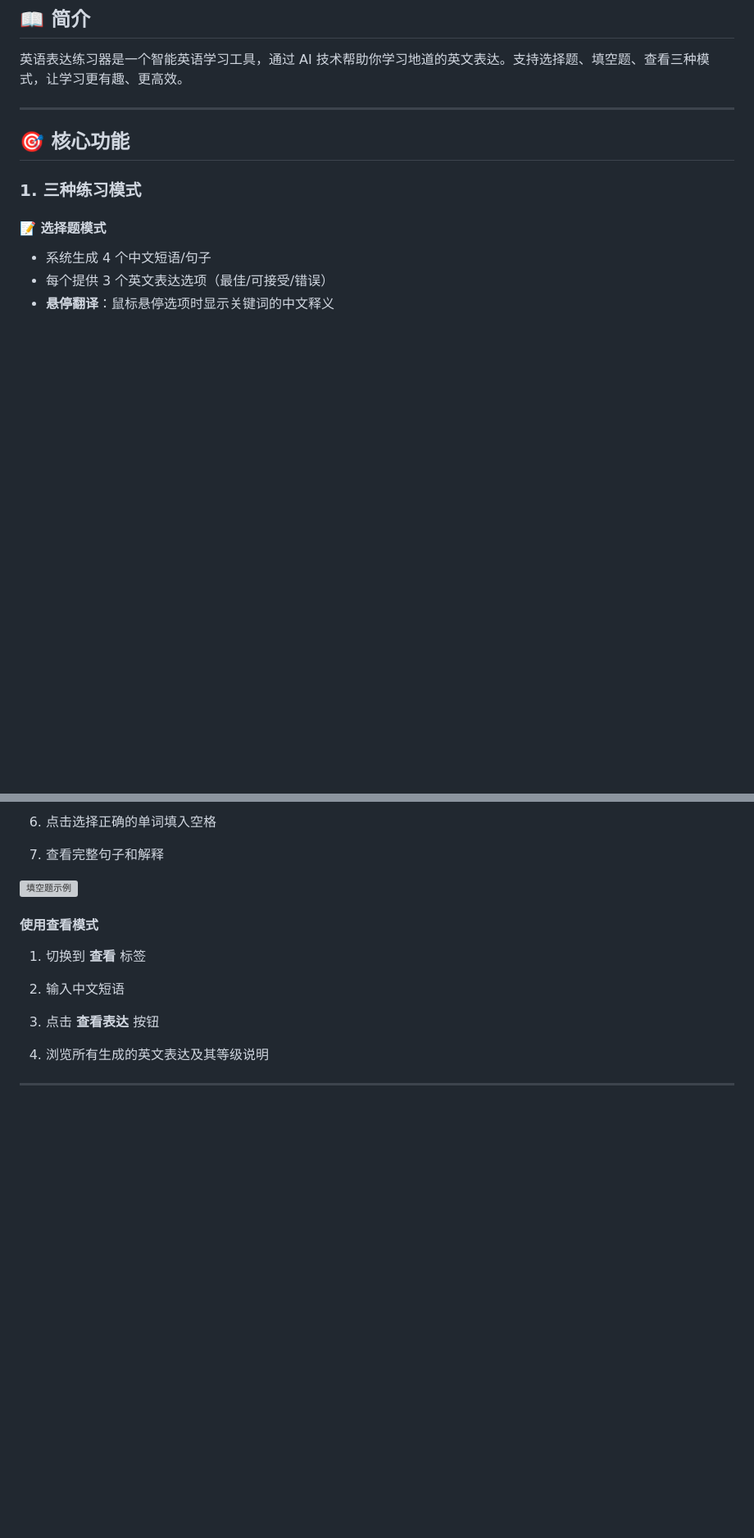
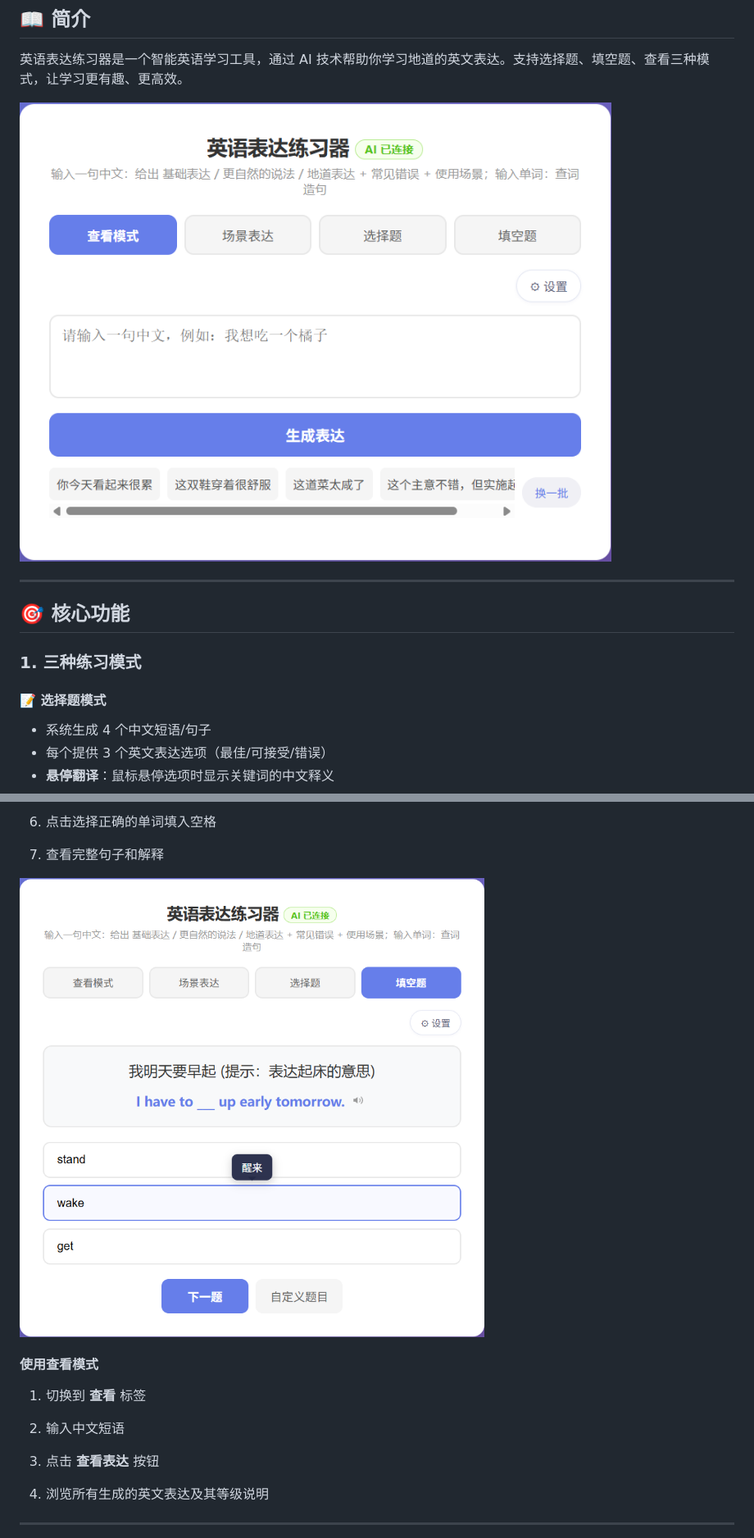
Before and after one commit to peteroayang-star/english-expression-practice, a Markdown page: 使用文档.md, 2 parts joined by grey strips. Shown at 82% size. GitHub-like rendering; blank space fills up the shorter version; grey boxes are pictures that could not be loaded.

Commit message:
更新使用文档：添加更多截图展示
- 在简介部分添加应用界面展示图
- 在选择题模式部分添加截图
- 在填空题模式部分添加截图
- 优化图片布局，更好地展示项目效果

Co-Authored-By: Claude Sonnet 4.6 <noreply@anthropic.com>

```diff
--- a/使用文档.md
+++ b/使用文档.md
@@ -3,6 +3,8 @@
 ## 📖 简介
 
 英语表达练习器是一个智能英语学习工具，通过 AI 技术帮助你学习地道的英文表达。支持选择题、填空题、查看三种模式，让学习更有趣、更高效。
+
+![应用界面展示](./初始页.png)
 
 ---
 
@@ -109,7 +111,7 @@
 
 7. 查看完整句子和解释
 
-![填空题示例](./screenshot-fillblank.png)
+![填空题模式](./填空题.png)
 
 #### 使用查看模式
 
```
Also changed, not shown: other parts of 使用文档.md (+2 -2 lines).
